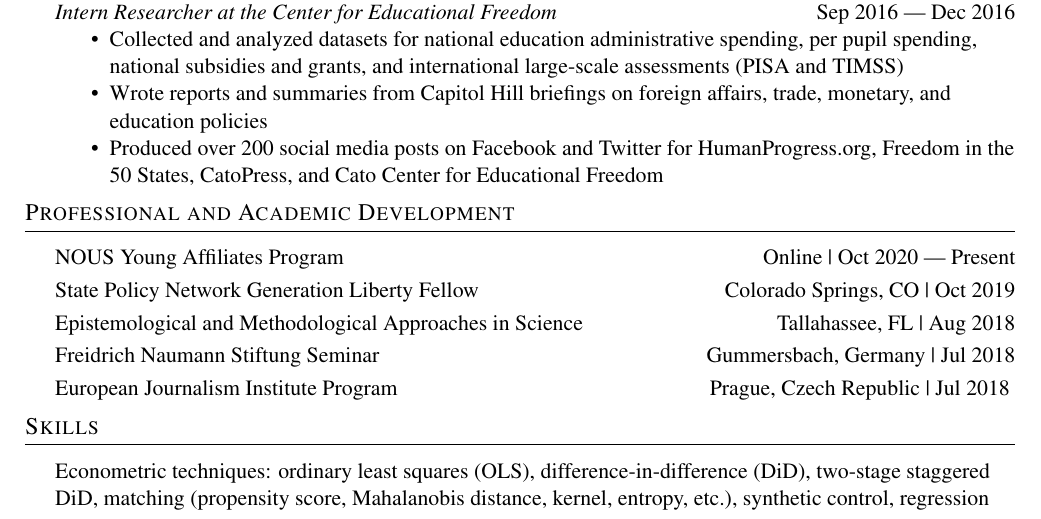
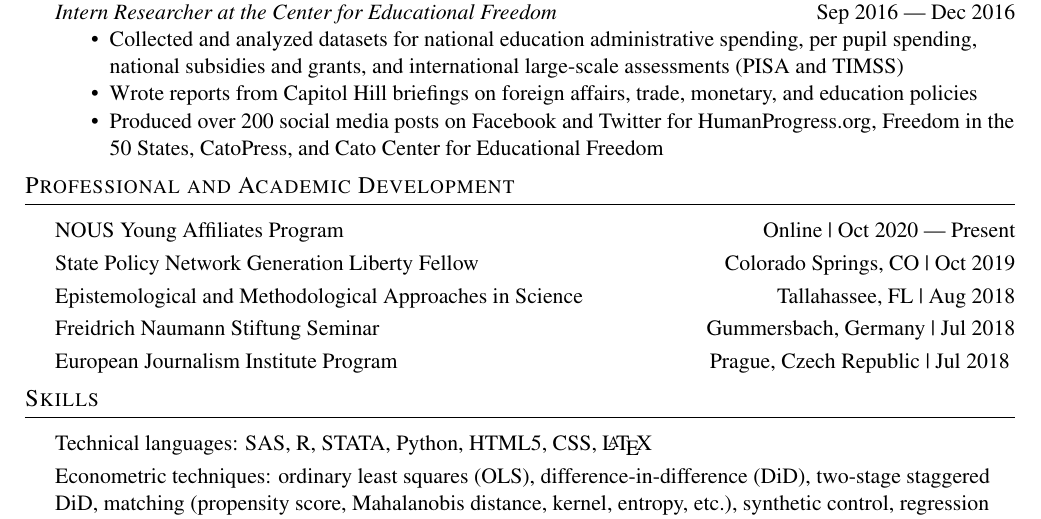
Before and after one commit to donlim93/donlim93.github.io, a LaTeX CV (cv/LimDon_resumeCV.tex): part of the page, cut so that both start at the same text. Compiled offline with pdfLaTeX.

Commit message:
Update on resume

```diff
--- a/cv/LimDon_resumeCV.tex
+++ b/cv/LimDon_resumeCV.tex
@@ -138,7 +138,7 @@ Introduction to SQL, University of Michigan (\href{https://coursera.org/verify/G
 \textit{Intern Researcher at the Center for Educational Freedom} \hfill Sep 2016 --- Dec 2016\\
 \begin{itemize}[noitemsep,nolistsep]
 	\item Collected and analyzed datasets for national education administrative spending, per pupil spending, national subsidies and grants, and international large-scale assessments (PISA and TIMSS)
-	\item Wrote reports and summaries from Capitol Hill briefings on foreign affairs, trade, monetary, and education policies
+	\item Wrote reports from Capitol Hill briefings on foreign affairs, trade, monetary, and education policies
 	\item Produced over 200 social media posts on Facebook and Twitter for HumanProgress.org, Freedom in the 50 States, CatoPress, and Cato Center for Educational Freedom
 \end{itemize}
 \vspace{2mm}
@@ -159,9 +159,10 @@ European Journalism Institute Program \hfill Prague, Czech Republic | Jul 2018
 
 %==== Skills ====%
 \header{Skills}
-%vspace{1mm}
-%
-%Technical languages: SAS, R, STATA, Python, HTML5, CSS, \LaTeX \\
+\vspace{1mm}
+
+Technical languages: SAS, R, STATA, Python, HTML5, CSS, \LaTeX \\
+
 \vspace{1mm}
 Econometric techniques: ordinary least squares (OLS), difference-in-difference (DiD), two-stage staggered DiD, matching (propensity score, Mahalanobis distance, kernel, entropy, etc.), synthetic control, regression discontinuity design (RDD), event study, two-way fixed-effects (TWFE)
 
```
Also changed, not shown: cv/LimDon_resumeCV.pdf, 4 other files.
